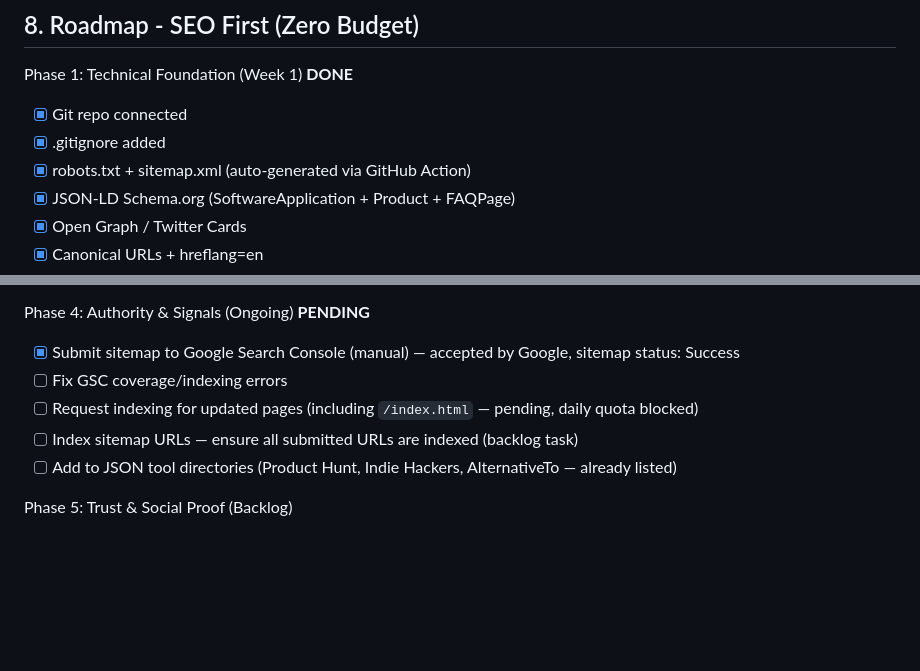
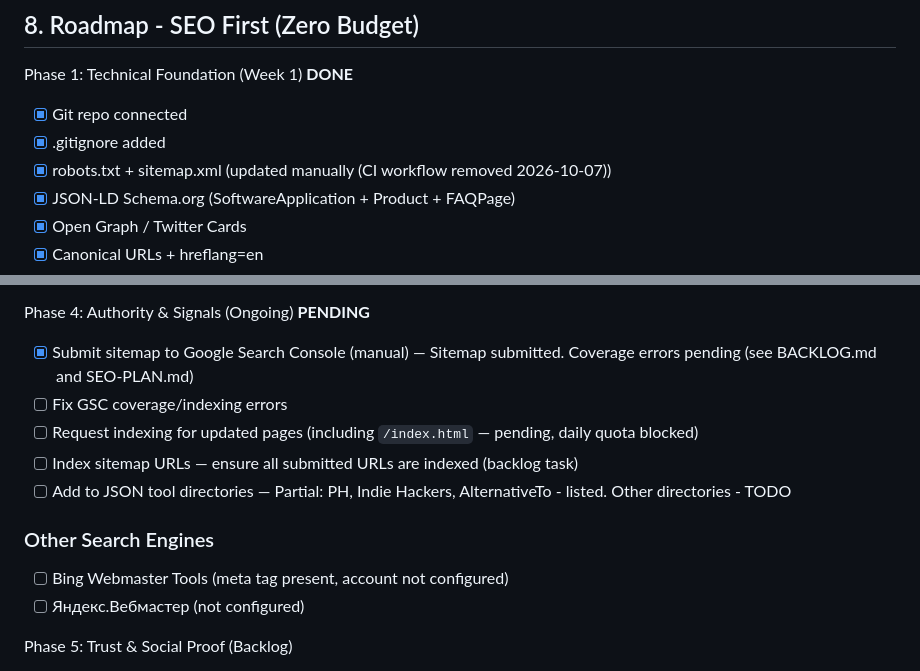
Before and after one commit to stmooooore-lang/localjson, a Markdown page: SPEC.md, 2 parts joined by grey strips. GitHub-like rendering; blank space fills up the shorter version.

Commit message:
docs(seo): add SEO-PLAN.md; fix outdated claims in SPEC.md

```diff
--- a/SPEC.md
+++ b/SPEC.md
@@ -108,7 +108,7 @@ Note: Currently only index.html is deployed. Offline/Activate pages distributed
 Phase 1: Technical Foundation (Week 1) **DONE**
 - [x] Git repo connected
 - [x] .gitignore added
-- [x] robots.txt + sitemap.xml (auto-generated via GitHub Action)
+- [x] robots.txt + sitemap.xml (updated manually (CI workflow removed 2026-10-07))
 - [x] JSON-LD Schema.org (SoftwareApplication + Product + FAQPage)
 - [x] Open Graph / Twitter Cards
 - [x] Canonical URLs + hreflang=en
@@ -129,11 +129,15 @@ Phase 3: On-Page Optimization (Week 2) **MOSTLY DONE**
 - [x] Anchor links for scroll-to sections
 
 Phase 4: Authority & Signals (Ongoing) **PENDING**
-- [x] Submit sitemap to Google Search Console (manual) — accepted by Google, sitemap status: Success
+- [x] Submit sitemap to Google Search Console (manual) — Sitemap submitted. Coverage errors pending (see BACKLOG.md and SEO-PLAN.md)
 - [ ] Fix GSC coverage/indexing errors
 - [ ] Request indexing for updated pages (including `/index.html` — pending, daily quota blocked)
 - [ ] Index sitemap URLs — ensure all submitted URLs are indexed (backlog task)
-- [ ] Add to JSON tool directories (Product Hunt, Indie Hackers, AlternativeTo — already listed)
+- [ ] Add to JSON tool directories — Partial: PH, Indie Hackers, AlternativeTo - listed. Other directories - TODO
+
+### Other Search Engines
+- [ ] Bing Webmaster Tools (meta tag present, account not configured)
+- [ ] Яндекс.Вебмастер (not configured)
 
 Phase 5: Trust & Social Proof (Backlog)
 - [ ] Research & implement real testimonials/social proof: collect real tweets, Product Hunt comments, Indie Hackers feedback, user screenshots; add logos with permission. No fake content.
```
Also changed, not shown: SEO-PLAN.md (added, +81 -0 lines).
